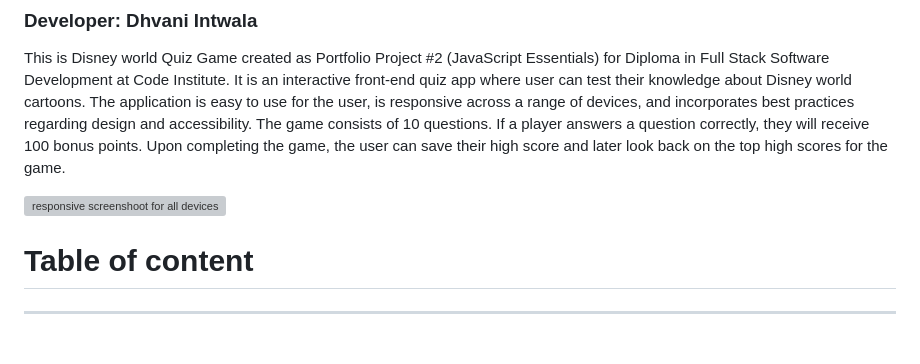
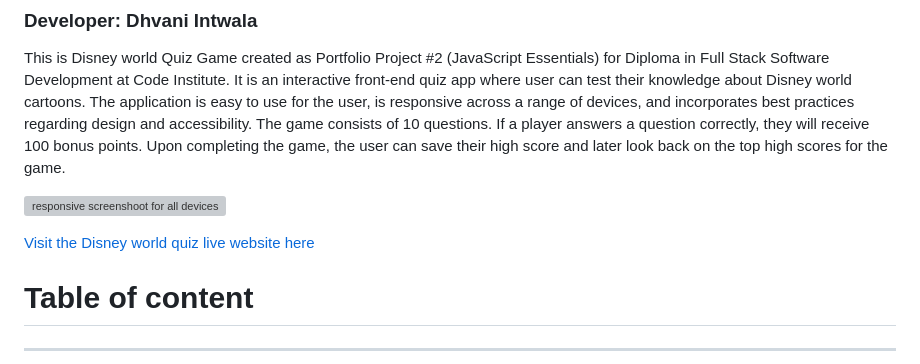
Before and after one commit to Dhvani-intwala/Disney-Quiz, a Markdown page: README.md, the part around the change. Drawn GitHub-style; blank space fills up the shorter version; grey boxes are pictures that could not be loaded.

Commit message:
add a live website link in readme file

```diff
--- a/README.md
+++ b/README.md
@@ -5,6 +5,8 @@
  The game consists of 10 questions. If a player answers a question correctly, they will receive 100 bonus points. Upon completing the game, the user can save their high score and later look back on the top high scores for the game.
 
 ![responsive screenshoot for all devices](assets/images/responsive-screen-Quiz.png)
+
+[Visit the Disney world quiz live website here](https://dhvani-intwala.github.io/Disney-Quiz/)
 
 # Table of content
 ----
```
